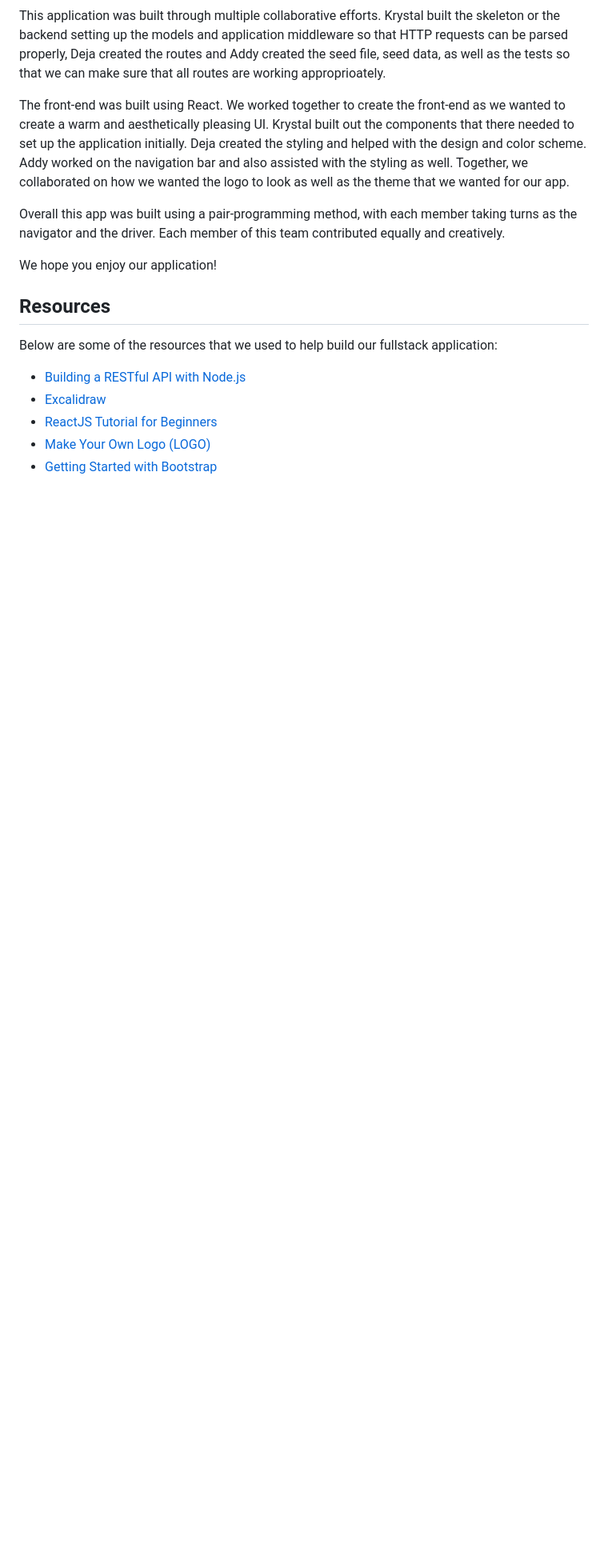
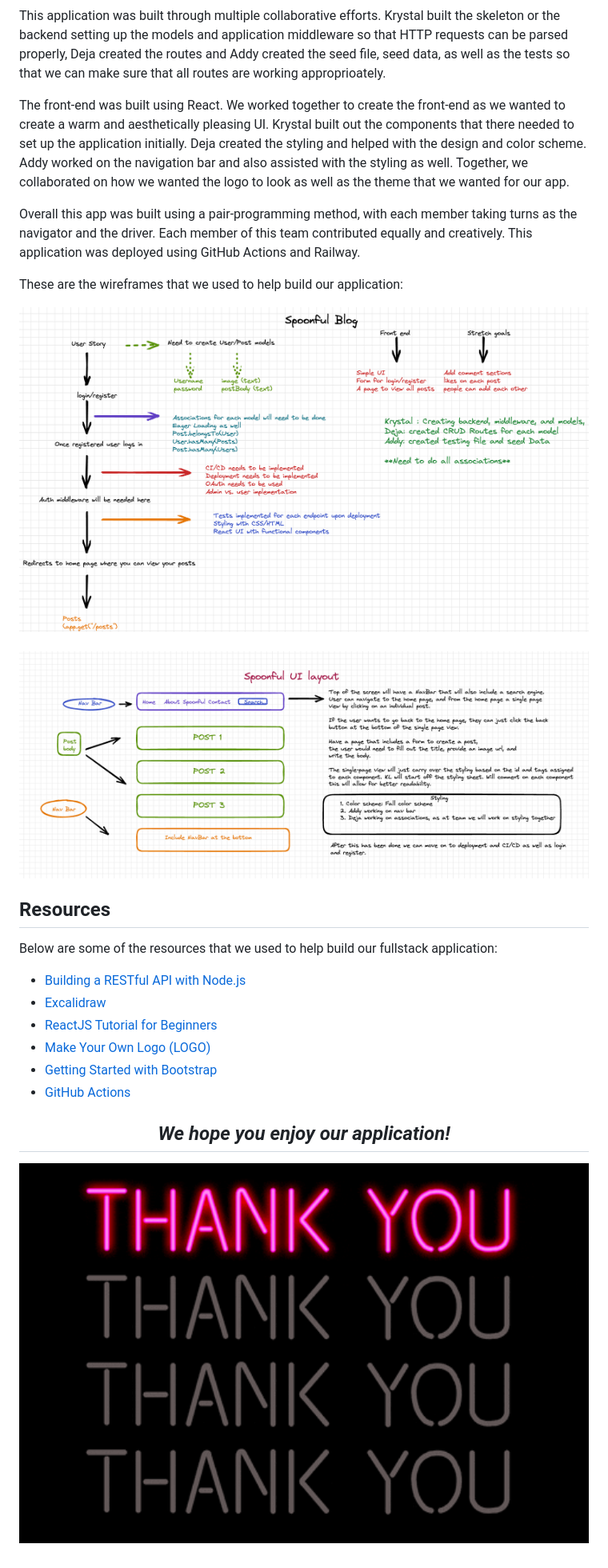
Before and after one commit to the-spoonful-blog/spoonful-fullstack, a Markdown page: README.md, the part around the change printed below. Shown: that part at 80% size. Rendered like a GitHub page; pictures changed too: thankyou.gif (added); blank space fills up the shorter version.

Commit message:
added more fields to readme and added two photo files

```diff
--- a/README.md
+++ b/README.md
@@ -29,10 +29,16 @@ This application was built through multiple collaborative efforts. Krystal built
 
 The front-end was built using React. We worked together to create the front-end as we wanted to create a warm and aesthetically pleasing UI. Krystal built out the components that there needed to set up the application initially. Deja created the styling and helped with the design and color scheme. Addy worked on the navigation bar and also assisted with the styling as well. Together, we collaborated on how we wanted the logo to look as well as the theme that we wanted for our app.
 
-Overall this app was built using a pair-programming method, with each member taking turns as the navigator and the driver. Each member of this team contributed equally and creatively.
+Overall this app was built using a pair-programming method, with each member taking turns as the navigator and the driver. Each member of this team contributed equally and creatively. This application was deployed using GitHub Actions and Railway.
 
-We hope you enjoy our application!
-
+These are the wireframes that we used to help build our application:
+<div>
+<img src="Spoonful wireframe.png">
+</div>
+<br>
+<div>
+<img src="spoonful-ui-layout.png" width="800">
+</div>
 
 ## Resources
 
@@ -43,3 +49,11 @@ Below are some of the resources that we used to help build our fullstack applica
 * [ReactJS Tutorial for Beginners](https://www.youtube.com/playlist?list=PLC3y8-rFHvwgg3vaYJgHGnModB54rxOk3)
 * [Make Your Own Logo (LOGO)](https://app.logo.com/business-name/)
 * [Getting Started with Bootstrap](https://getbootstrap.com/docs/5.3/getting-started/introduction/)
+* [GitHub Actions](https://docs.github.com/en/actions)
+
+
+<h2 align="center" ><i><b>We hope you enjoy our application!</i></b></h2>
+
+<p>
+<img  width="800" src="thankyou.gif">
+</p>
```
Also changed, not shown: other parts of README.md (+1 -1 lines), 4 other files.
